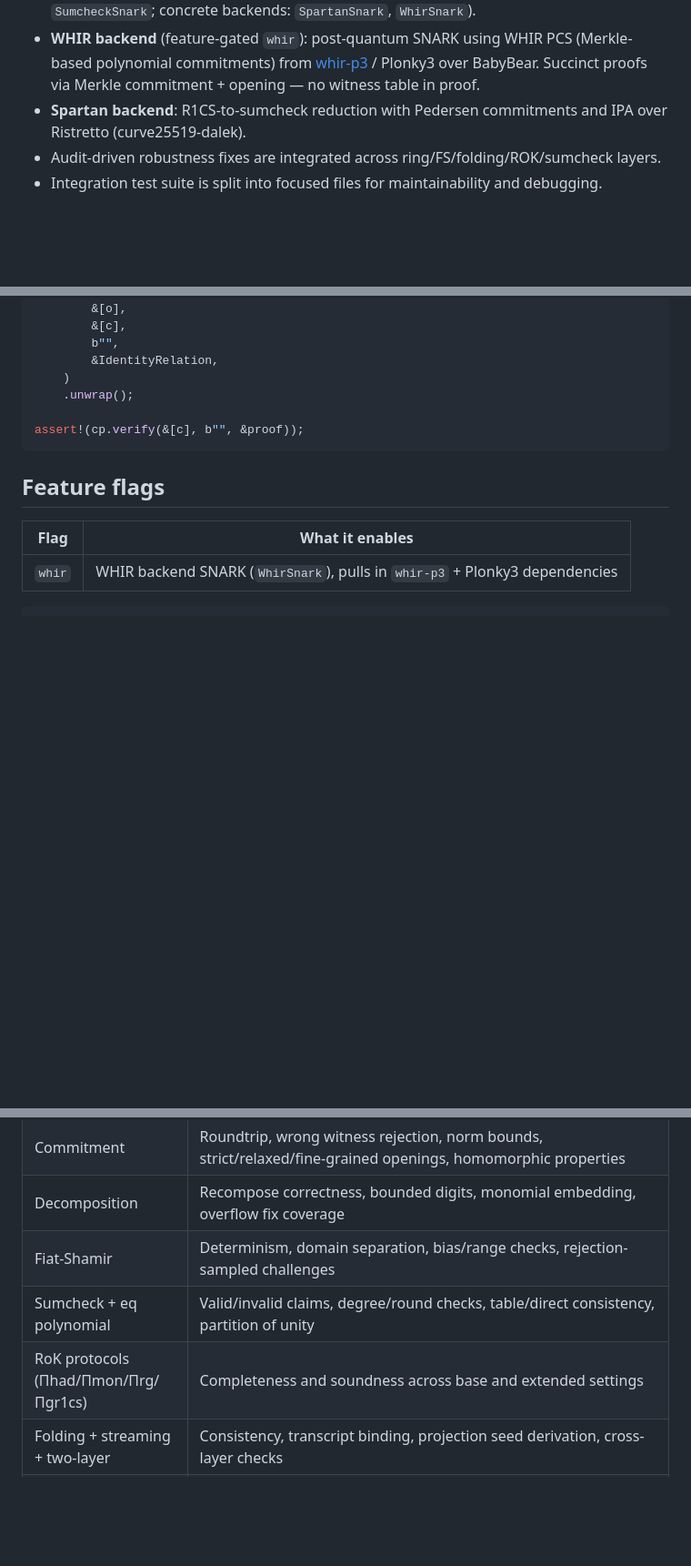
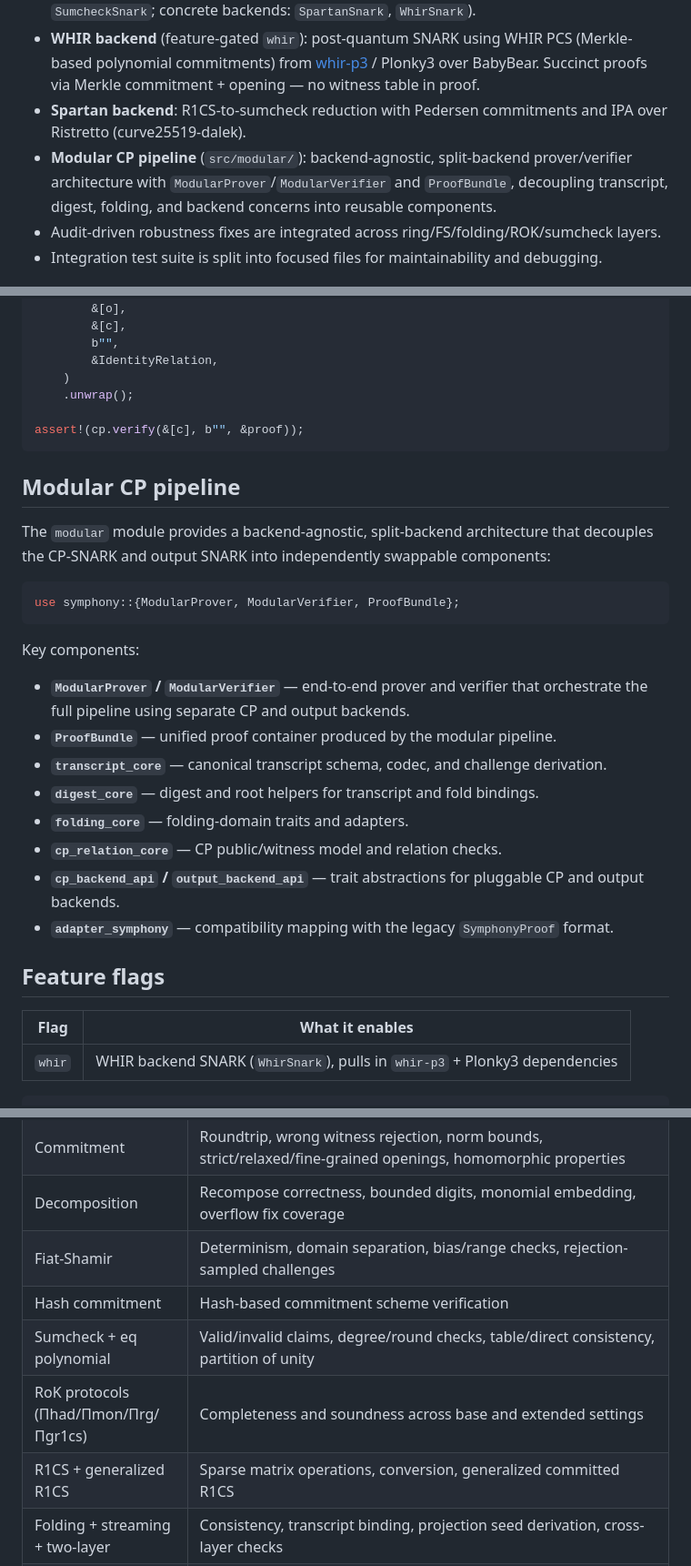
Before and after one commit to Dearop/Symphony, a Markdown page: README.md, 3 parts joined by grey strips. Shown at 91% size. Drawn GitHub-style; blank space fills up the shorter version.

````diff
--- a/README.md
+++ b/README.md
@@ -14,6 +14,7 @@ It replaces Merkle-tree commitments and hash-in-circuit gadgets with **module-Aj
 - Backend SNARK is pluggable through `BackendSnark` (demo backends: `DummySnark`, `SumcheckSnark`; concrete backends: `SpartanSnark`, `WhirSnark`).
 - **WHIR backend** (feature-gated `whir`): post-quantum SNARK using WHIR PCS (Merkle-based polynomial commitments) from [whir-p3](https://github.com/tcoratger/whir-p3) / Plonky3 over BabyBear. Succinct proofs via Merkle commitment + opening — no witness table in proof.
 - **Spartan backend**: R1CS-to-sumcheck reduction with Pedersen commitments and IPA over Ristretto (curve25519-dalek).
+- **Modular CP pipeline** (`src/modular/`): backend-agnostic, split-backend prover/verifier architecture with `ModularProver`/`ModularVerifier` and `ProofBundle`, decoupling transcript, digest, folding, and backend concerns into reusable components.
 - Audit-driven robustness fixes are integrated across ring/FS/folding/ROK/sumcheck layers.
 - Integration test suite is split into focused files for maintainability and debugging.
 
@@ -194,6 +215,24 @@ let proof = cp
 assert!(cp.verify(&[c], b"", &proof));
 ```
 
+## Modular CP pipeline
+
+The `modular` module provides a backend-agnostic, split-backend architecture that decouples the CP-SNARK and output SNARK into independently swappable components:
+
+```rust
+use symphony::{ModularProver, ModularVerifier, ProofBundle};
+```
+
+Key components:
+- **`ModularProver` / `ModularVerifier`** — end-to-end prover and verifier that orchestrate the full pipeline using separate CP and output backends.
+- **`ProofBundle`** — unified proof container produced by the modular pipeline.
+- **`transcript_core`** — canonical transcript schema, codec, and challenge derivation.
+- **`digest_core`** — digest and root helpers for transcript and fold bindings.
+- **`folding_core`** — folding-domain traits and adapters.
+- **`cp_relation_core`** — CP public/witness model and relation checks.
+- **`cp_backend_api` / `output_backend_api`** — trait abstractions for pluggable CP and output backends.
+- **`adapter_symphony`** — compatibility mapping with the legacy `SymphonyProof` format.
+
 ## Feature flags
 
 | Flag | What it enables |
@@ -221,8 +260,10 @@ The test suite covers every protocol layer:
 | Commitment | Roundtrip, wrong witness rejection, norm bounds, strict/relaxed/fine-grained openings, homomorphic properties |
 | Decomposition | Recompose correctness, bounded digits, monomial embedding, overflow fix coverage |
 | Fiat-Shamir | Determinism, domain separation, bias/range checks, rejection-sampled challenges |
+| Hash commitment | Hash-based commitment scheme verification |
 | Sumcheck + eq polynomial | Valid/invalid claims, degree/round checks, table/direct consistency, partition of unity |
 | RoK protocols (Πhad/Πmon/Πrg/Πgr1cs) | Completeness and soundness across base and extended settings |
+| R1CS + generalized R1CS | Sparse matrix operations, conversion, generalized committed R1CS |
 | Folding + streaming + two-layer | Consistency, transcript binding, projection seed derivation, cross-layer checks |
 | SNARK pipeline | End-to-end flow, CP encoding consistency, transcript/public-input binding, tamper checks |
 | WHIR backend | CP roundtrip, output SNARK roundtrip, wrong-instance rejection, proof succinctness (Merkle commitment present), WHIR PCS opening verification |
````
Also changed, not shown: other parts of README.md (+28 -7 lines).
